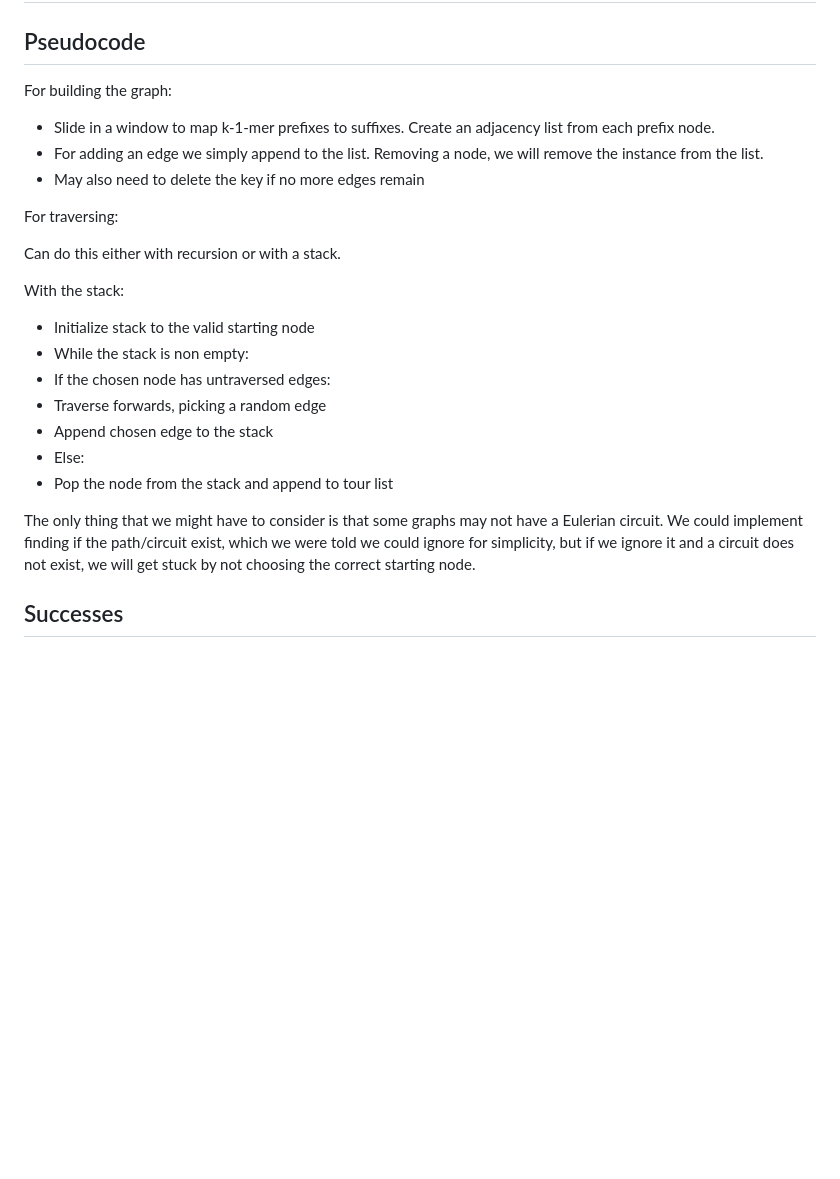
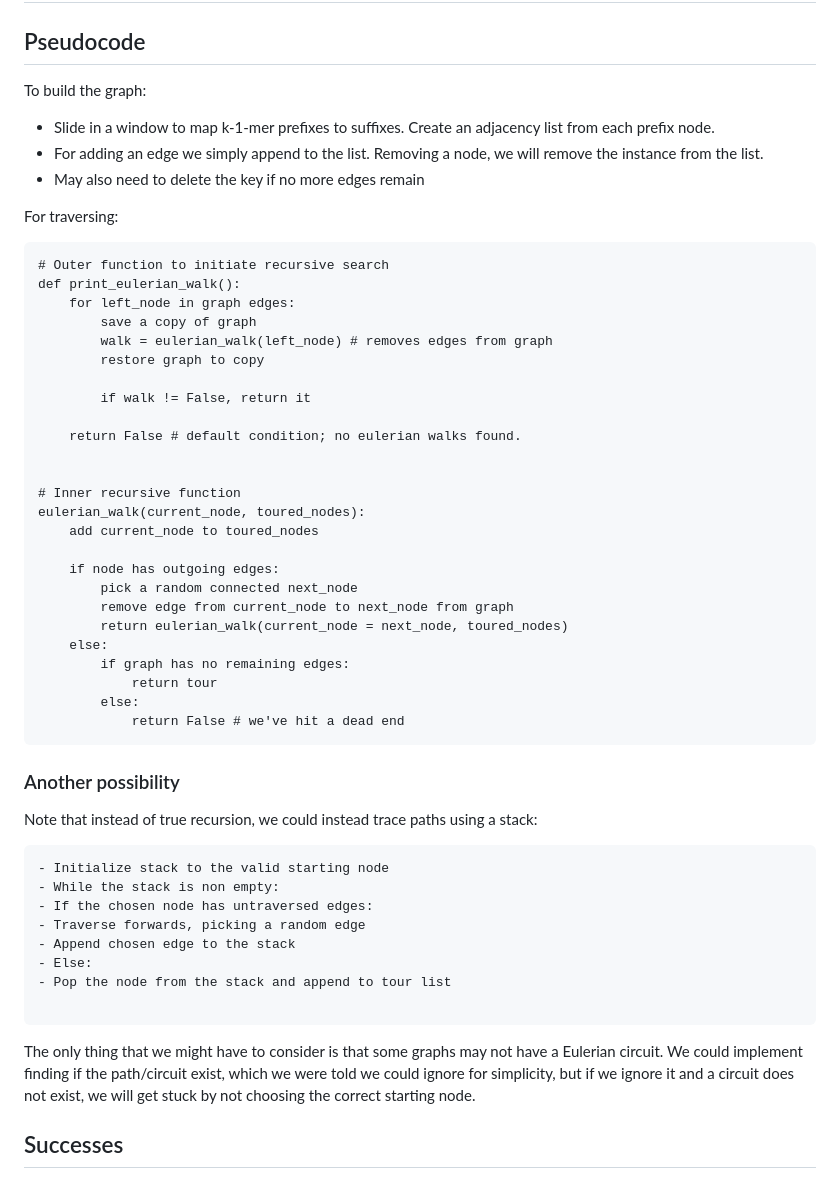
Before and after one commit to michael-bambha/BINF6250F25, a Markdown page: README.md, the part around the change. Rendered like a GitHub page; blank space fills up the shorter version.

Commit message:
added recursive pseudocode

````diff
--- a/README.md
+++ b/README.md
@@ -2,7 +2,7 @@
 
 ## Pseudocode
 
-For building the graph:
+To build the graph:
 
 - Slide in a window to map k-1-mer prefixes to suffixes. Create an adjacency list from each prefix node.
 - For adding an edge we simply append to the list. Removing a node, we will remove the instance from the list.
@@ -10,10 +10,37 @@ For building the graph:
 
 
 For traversing:
+```{Python}
+# Outer function to initiate recursive search
+def print_eulerian_walk():
+	for left_node in graph edges:
+		save a copy of graph
+		walk = eulerian_walk(left_node) # removes edges from graph
+		restore graph to copy
 
-Can do this either with recursion or with a stack.
+		if walk != False, return it
 
-With the stack:
+	return False # default condition; no eulerian walks found.
+
+
+# Inner recursive function
+eulerian_walk(current_node, toured_nodes):
+	add current_node to toured_nodes
+
+	if node has outgoing edges:
+		pick a random connected next_node
+		remove edge from current_node to next_node from graph
+		return eulerian_walk(current_node = next_node, toured_nodes)
+	else:
+		if graph has no remaining edges:
+			return tour
+		else:
+			return False # we've hit a dead end
+```
+
+### Another possibility
+Note that instead of true recursion, we could instead trace paths using a stack:
+```
 - Initialize stack to the valid starting node
 - While the stack is non empty:
 - If the chosen node has untraversed edges:
@@ -22,10 +49,12 @@ With the stack:
 - Else:
 - Pop the node from the stack and append to tour list
 
+```
 The only thing that we might have to consider is that some graphs may not have a Eulerian circuit.
 We could implement finding if the path/circuit exist, which we were told we could ignore for simplicity,
 but if we ignore it and a circuit does not exist, we will get stuck by not choosing the correct
 starting node.
+
 
 ## Successes
 
````
